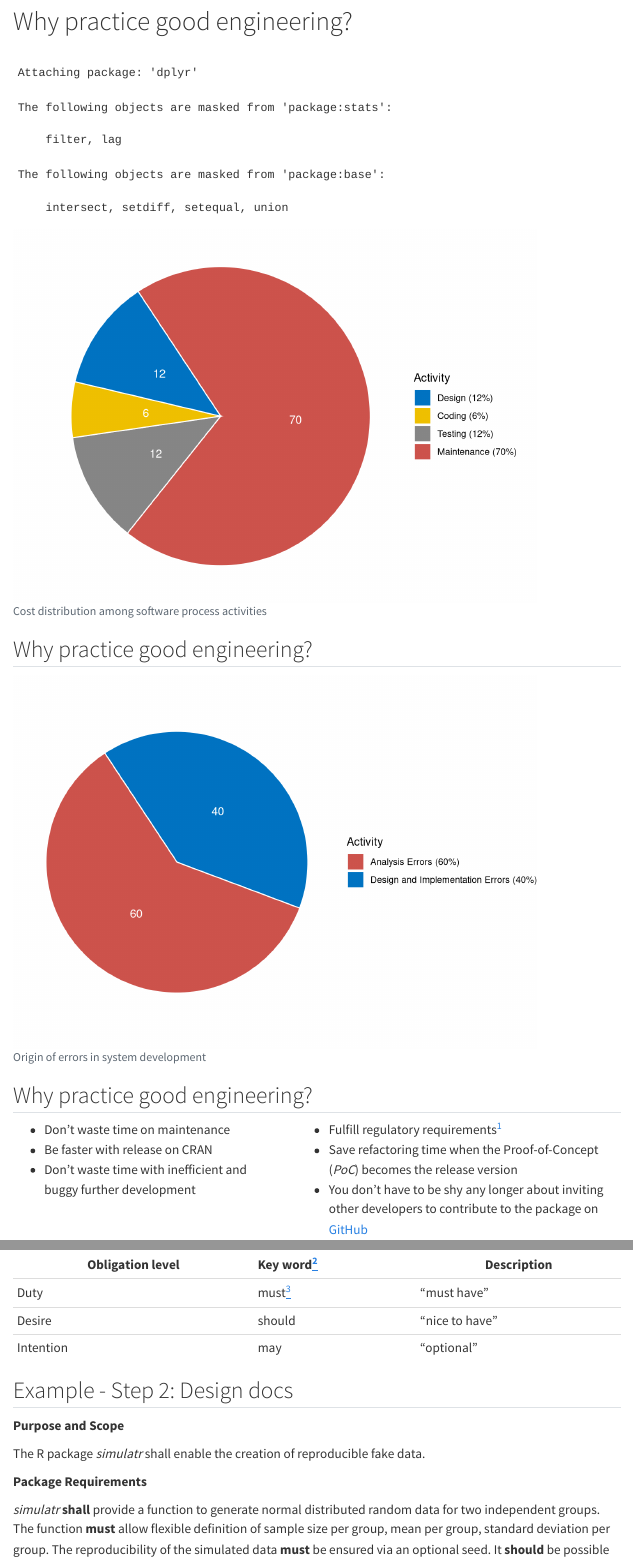
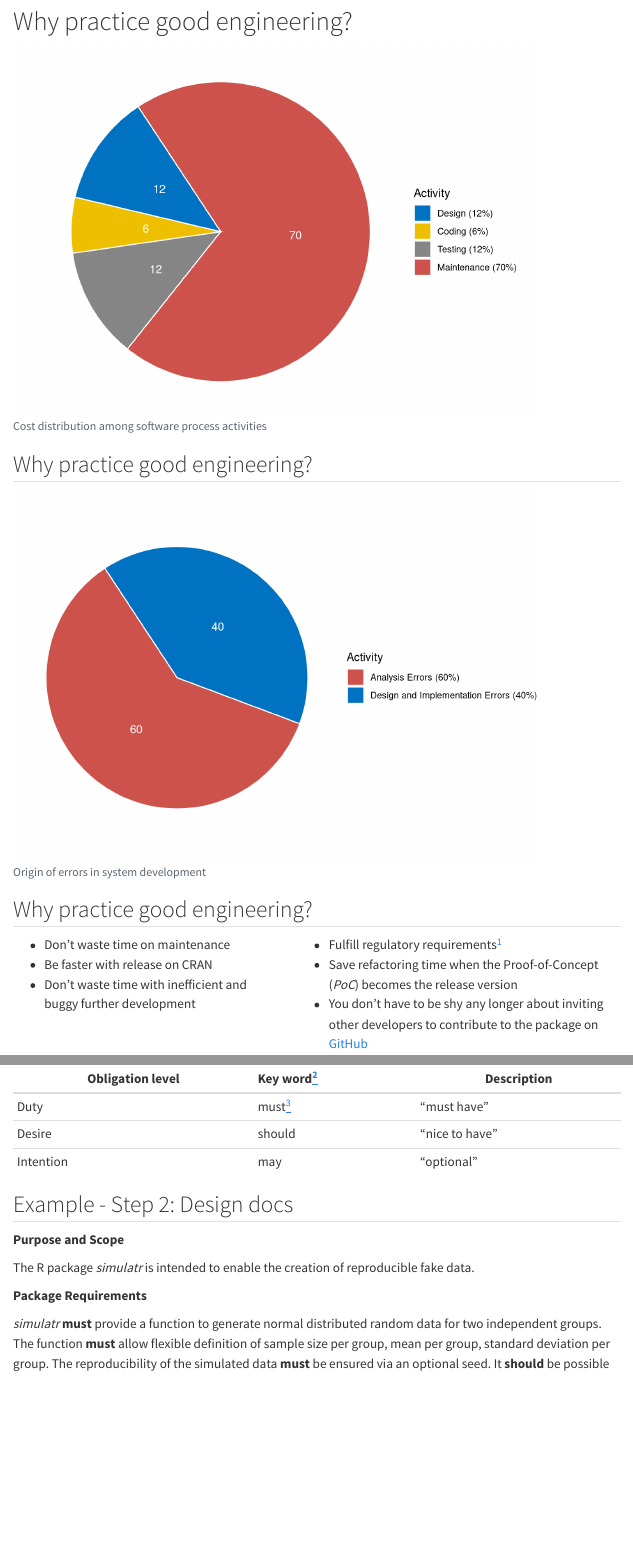
Before and after one commit to RCONIS/user2024-tutorial-gswep, a Quarto document (slides/03_workflow.qmd): the page in a window 1100 px wide, from 2190 px down before the commit and from 2240 px down after it, so that both start at the same text, and a second part further down, joined at a grey line. Rendered offline with R 4.5, knitr and Pandoc in place of Quarto, with nearby package versions; code that draws random numbers runs with fixed seeds of ours; menus at the side of the page are left out; long lines of code are wrapped.

Commit message:
Optimizations

````diff
--- a/slides/03_workflow.qmd
+++ b/slides/03_workflow.qmd
@@ -120,7 +122,14 @@ pexels.com]{.copyright}](thumbnails/workflow2.jpg){fig-align="center"}
 
 <!-- https://www.researchgate.net/figure/Cost-Distribution-among-Software-Process-Activities-12_fig1_340280214 -->
 
-```{r, echo = FALSE, eval = TRUE, render = TRUE, fig.cap = "Cost distribution among software process activities", fig.subcap = "[doi:10.14569/IJACSA.2020.0110375](https://dx.doi.org/10.14569/IJACSA.2020.0110375)"}
+```{r}
+#| echo: false
+#| eval: true
+#| warning: false
+#| message: false
+#| render: true
+#| fig.cap: "Cost distribution among software process activities"
+#| fig.subcap: "[doi:10.14569/IJACSA.2020.0110375](https://dx.doi.org/10.14569/IJACSA.2020.0110375)"
 library("ggplot2")
 library("dplyr")
 classes <- c("Design (12%)", "Coding (6%)", "Testing (12%)", "Maintenance (70%)")
@@ -150,7 +159,14 @@ ggplot(effortData, aes(x = "", y = prop, fill = class)) +
 
 ## Why practice good engineering?
 
-```{r, echo = FALSE, eval = TRUE, render = TRUE, fig.cap = "Origin of errors in system development", fig.subcap = "[Boehm, B. (1981). Software Engineering Economics. Prentice Hall.](https://dl.acm.org/doi/10.5555/539425)"}
+```{r}
+#| echo: false
+#| eval: true
+#| warning: false
+#| message: false
+#| render: true
+#| fig.cap: "Origin of errors in system development"
+#| fig.subcap: "[Boehm, B. (1981). Software Engineering Economics. Prentice Hall.](https://dl.acm.org/doi/10.5555/539425)"
 library("ggplot2")
 library("dplyr")
 classes <- c("Analysis Errors (60%)", "Design and Implementation Errors (40%)")
@@ -261,11 +277,11 @@ Idea: put the code into a package
 
 **Purpose and Scope**
 
-The R package *simulatr* shall enable the creation of reproducible fake data.
+The R package *simulatr* is intended to enable the creation of reproducible fake data.
 
 **Package Requirements**
 
-*simulatr* **shall** provide a function to generate normal distributed random
+*simulatr* **must** provide a function to generate normal distributed random
 data for two independent groups. The function **must** allow flexible
 definition of sample size per group, mean per group, standard deviation per
 group. The reproducibility of the simulated data **must** be ensured via an
--- a/styles.css
+++ b/styles.css
@@ -4,3 +4,9 @@
   color: #999999;
   font-size: 0.6em;
 }
+
+#schedule td,
+#schedule th {
+  padding: 4px;
+  margin: 0px;
+}
````
Also changed, not shown: slides/04_quality.qmd (+4 -12 lines), slides/03_workflow.qmd (4 more changed lines).
